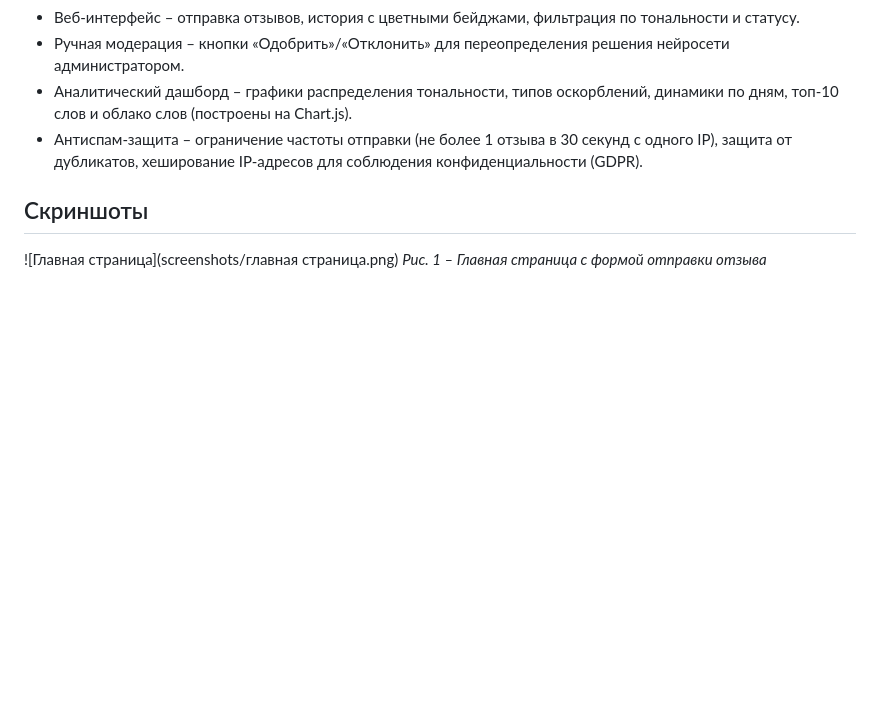
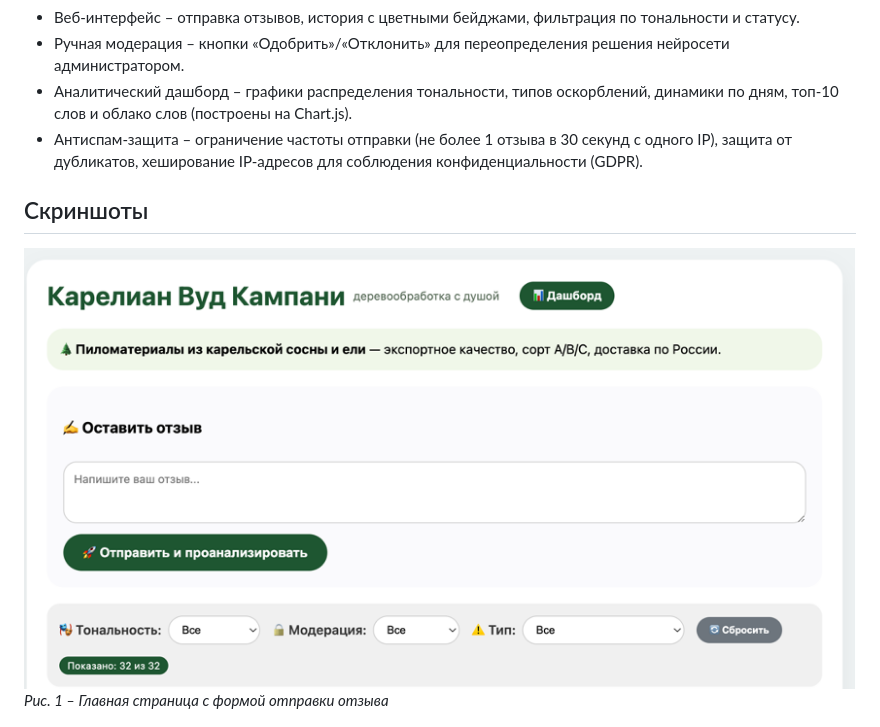
Before and after one commit to Vadimserikov/Diplom_PAST, a Markdown page: README.md, the part around the change. Rendered like a GitHub page; blank space fills up the shorter version.

```diff
--- a/README.md
+++ b/README.md
@@ -20,7 +20,7 @@
 
 ## Скриншоты
 
-![Главная страница](screenshots/главная страница.png)
+![Главная страница](screenshots/главная_страница.png)
 *Рис. 1 – Главная страница с формой отправки отзыва*
 
 ![Аналитический дашборд](screenshots/графики.png)
```
